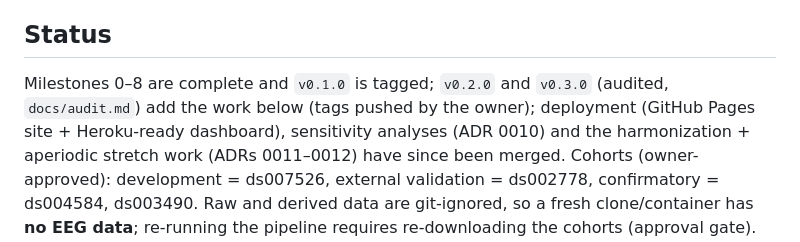
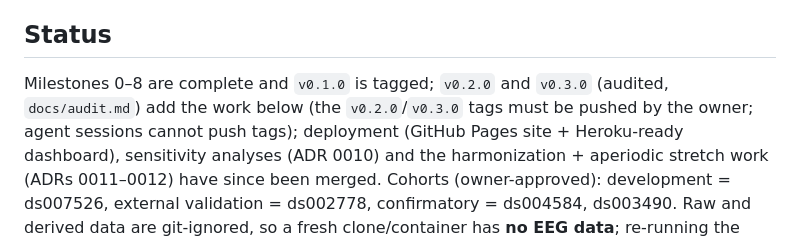
Before and after one commit to kalebrodriguez/NeuroPD, a Markdown page: AGENTS.md, the part around the change. Rendered like a GitHub page.

Commit message:
docs: correct AGENTS.md tag status (v0.2.0/v0.3.0 not yet pushed)
Co-Authored-By: Claude Opus 5.5 <noreply@anthropic.com>
Claude-Session: https://claude.ai/code/session_01DPJtKa3vaZaPbkAY2XyFhb

```diff
--- a/AGENTS.md
+++ b/AGENTS.md
@@ -52,7 +52,8 @@ and **must not download full EEG datasets**.
 ## Status
 
 Milestones 0–8 are complete and `v0.1.0` is tagged; `v0.2.0` and `v0.3.0`
-(audited, `docs/audit.md`) add the work below (tags pushed by the owner); deployment (GitHub Pages site +
+(audited, `docs/audit.md`) add the work below (the `v0.2.0`/`v0.3.0` tags must be
+pushed by the owner; agent sessions cannot push tags); deployment (GitHub Pages site +
 Heroku-ready dashboard), sensitivity analyses (ADR 0010) and the harmonization +
 aperiodic stretch work (ADRs 0011–0012) have since been merged. Cohorts
 (owner-approved): development = ds007526, external validation = ds002778,
```
